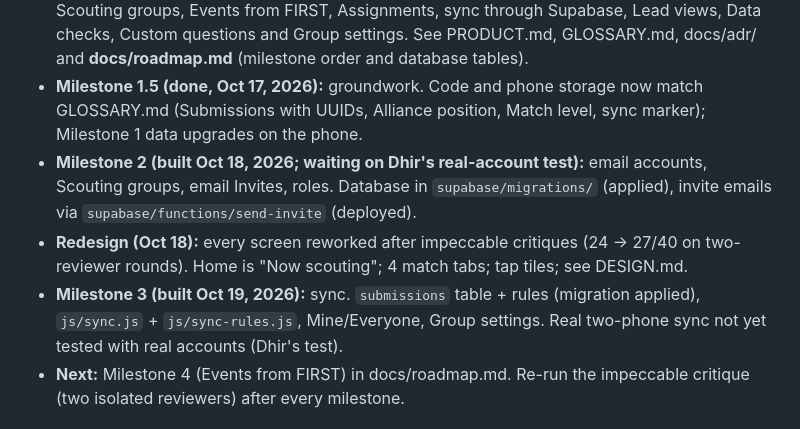
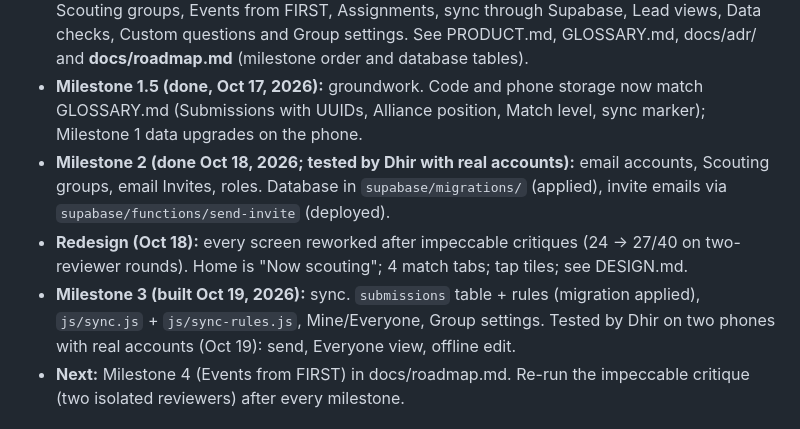
Before and after one commit to dhirhpatel-droid/offline-scout, a Markdown page: CLAUDE.md, the part around the change. Rendered like a GitHub page.

Commit message:
Record Dhir's real-phone tests of Milestones 2 and 3
Co-Authored-By: Claude Opus 5.5 <noreply@anthropic.com>

```diff
--- a/CLAUDE.md
+++ b/CLAUDE.md
@@ -85,14 +85,14 @@ form would not even open, so we lost scouting data when we needed it most.
 - **Milestone 1.5 (done, Oct 17, 2026):** groundwork. Code and phone storage now match
   GLOSSARY.md (Submissions with UUIDs, Alliance position, Match level, sync marker);
   Milestone 1 data upgrades on the phone.
-- **Milestone 2 (built Oct 18, 2026; waiting on Dhir's real-account test):** email
+- **Milestone 2 (done Oct 18, 2026; tested by Dhir with real accounts):** email
   accounts, Scouting groups, email Invites, roles. Database in `supabase/migrations/`
   (applied), invite emails via `supabase/functions/send-invite` (deployed).
 - **Redesign (Oct 18):** every screen reworked after impeccable critiques (24 → 27/40 on
   two-reviewer rounds). Home is "Now scouting"; 4 match tabs; tap tiles; see DESIGN.md.
 - **Milestone 3 (built Oct 19, 2026):** sync. `submissions` table + rules
   (migration applied), `js/sync.js` + `js/sync-rules.js`, Mine/Everyone, Group settings.
-  Real two-phone sync not yet tested with real accounts (Dhir's test).
+  Tested by Dhir on two phones with real accounts (Oct 19): send, Everyone view, offline edit.
 - **Next:** Milestone 4 (Events from FIRST) in docs/roadmap.md. Re-run the impeccable
   critique (two isolated reviewers) after every milestone.
 
```
